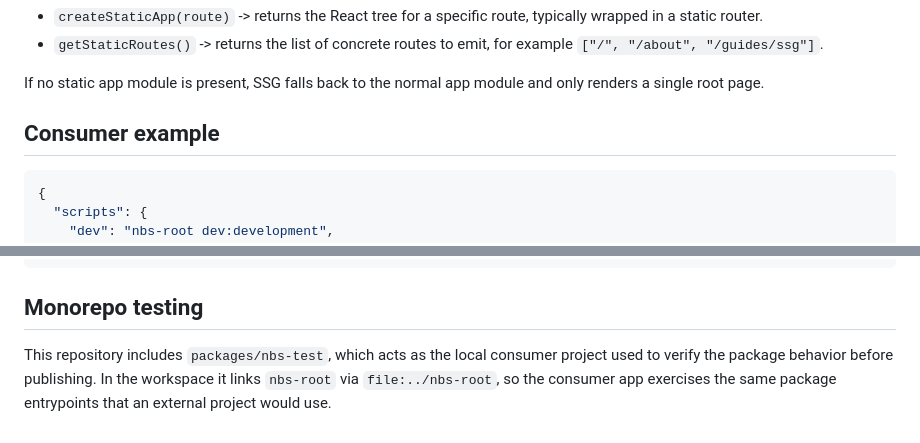
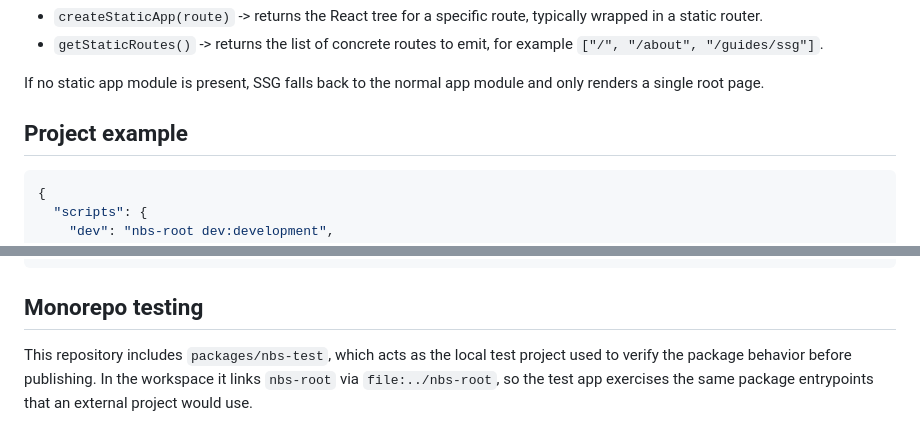
Before and after one commit to ekv88/nbs-root, a Markdown page: packages/nbs-root/README.md, 2 parts joined by grey strips. GitHub-like rendering.

````diff
--- a/packages/nbs-root/README.md
+++ b/packages/nbs-root/README.md
@@ -64,7 +64,7 @@ For multi-route static export, provide a dedicated static app module such as `sr
 
 If no static app module is present, SSG falls back to the normal app module and only renders a single root page.
 
-## Consumer example
+## Project example
 ```json
 {
   "scripts": {
@@ -86,4 +86,4 @@ If no static app module is present, SSG falls back to the normal app module and
 ```
 
 ## Monorepo testing
-This repository includes `packages/nbs-test`, which acts as the local consumer project used to verify the package behavior before publishing. In the workspace it links `nbs-root` via `file:../nbs-root`, so the consumer app exercises the same package entrypoints that an external project would use.
+This repository includes `packages/nbs-test`, which acts as the local test project used to verify the package behavior before publishing. In the workspace it links `nbs-root` via `file:../nbs-root`, so the test app exercises the same package entrypoints that an external project would use.
````
Also changed, not shown: other parts of packages/nbs-root/README.md (+5 -5 lines), README.md (+6 -6 lines).
